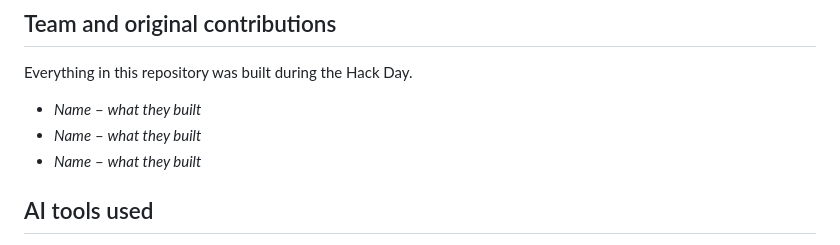
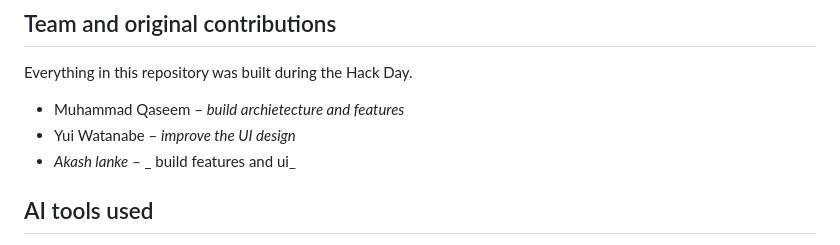
Before and after one commit to qaseem97/PipelineIQ, a Markdown page: README.md, the part around the change. GitHub-like rendering.

Commit message:
Update team contribution in README.md

```diff
--- a/README.md
+++ b/README.md
@@ -86,9 +86,9 @@ Planning, Deployment and Maintenance agents, CI/CD and monitoring integrations,
 
 Everything in this repository was built during the Hack Day.
 
-- _Name_ – _what they built_
-- _Name_ – _what they built_
-- _Name_ – _what they built_
+- Muhammad Qaseem – _build archietecture and features_
+- Yui Watanabe – _improve the UI design_
+- _Akash lanke_ – _ build features and ui_
 
 ## AI tools used
 
```
